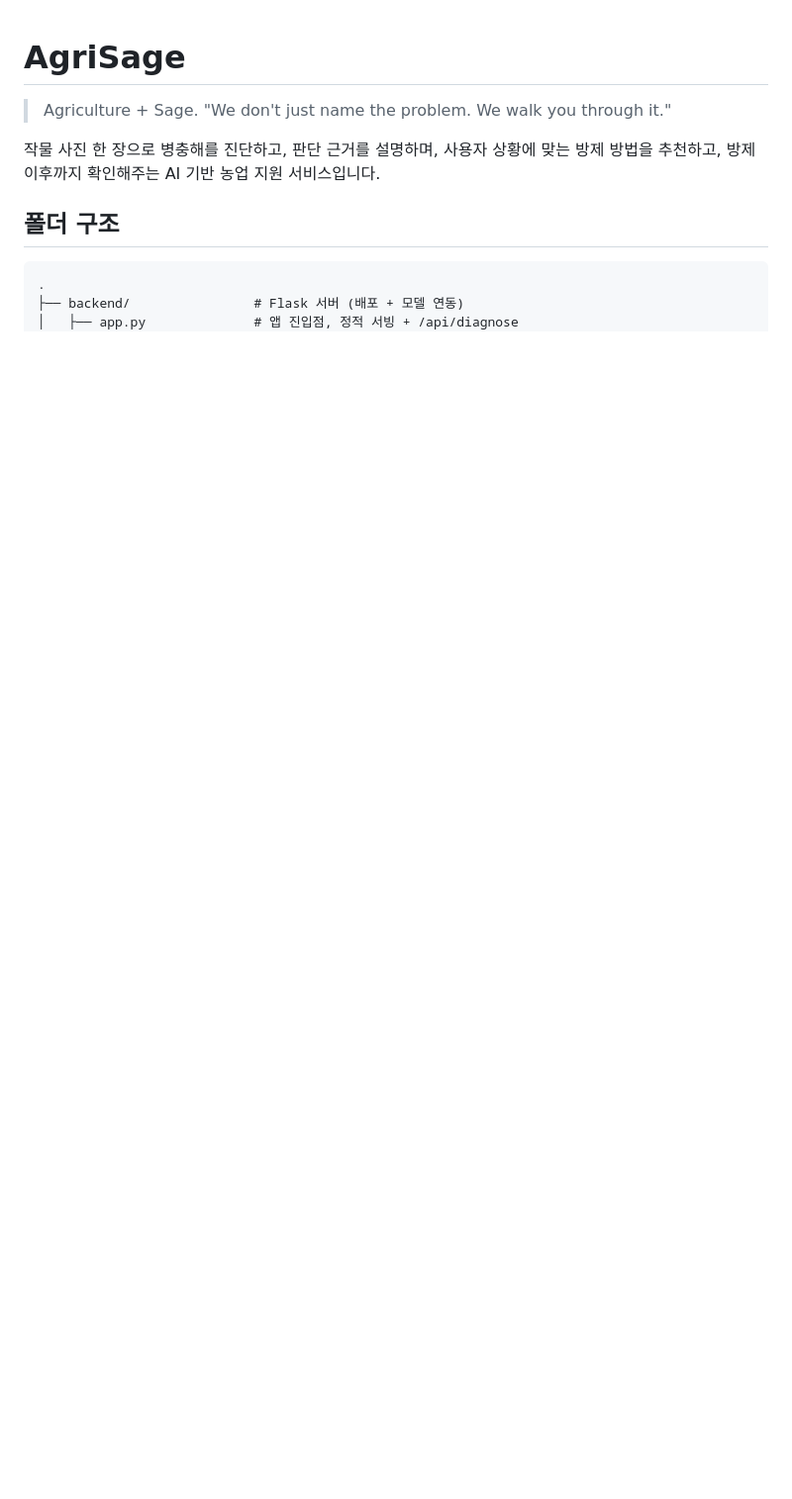
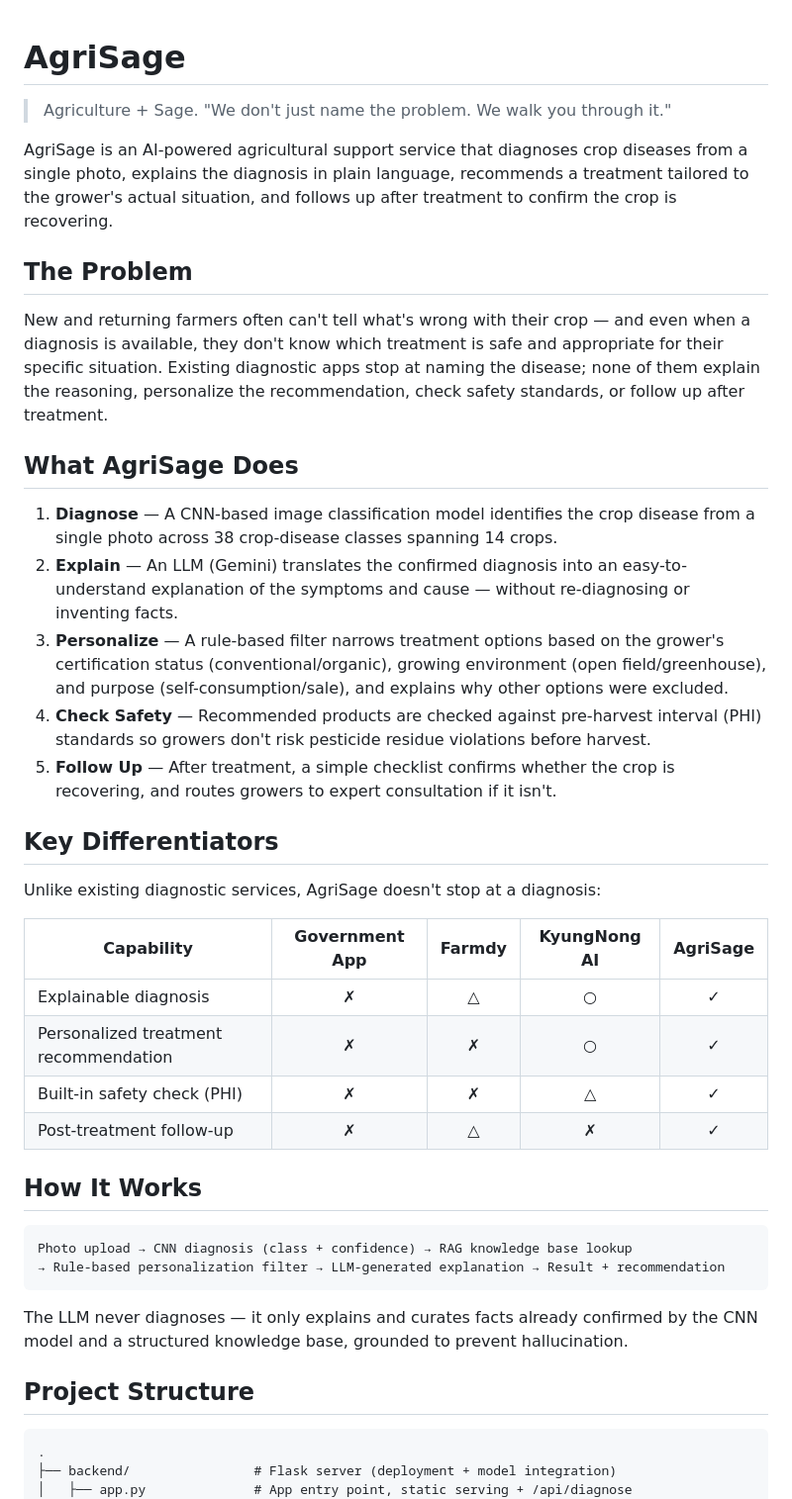
Before and after one commit to junlees/QI-2026_Summer-Team-C, a Markdown page: README.md, the part around one of its changes. Shown at 99% size. GitHub-like rendering; blank space fills up the shorter version.

Commit message:
Update README.md
update readme

````diff
--- a/README.md
+++ b/README.md
@@ -2,12 +2,58 @@
 
 > Agriculture + Sage. "We don't just name the problem. We walk you through it."
 
-작물 사진 한 장으로 병충해를 진단하고, 판단 근거를 설명하며, 사용자 상황에 맞는 방제 방법을 추천하고, 방제 이후까지 확인해주는 AI 기반 농업 지원 서비스입니다.
+AgriSage is an AI-powered agricultural support service that diagnoses crop diseases from a
+single photo, explains the diagnosis in plain language, recommends a treatment tailored to
+the grower's actual situation, and follows up after treatment to confirm the crop is
+recovering.
 
-## 폴더 구조
+## The Problem
+
+New and returning farmers often can't tell what's wrong with their crop — and even when a
+diagnosis is available, they don't know which treatment is safe and appropriate for their
+specific situation. Existing diagnostic apps stop at naming the disease; none of them explain
+the reasoning, personalize the recommendation, check safety standards, or follow up after
+treatment.
+
+## What AgriSage Does
+
+1. **Diagnose** — A CNN-based image classification model identifies the crop disease from a
+   single photo across 38 crop-disease classes spanning 14 crops.
+2. **Explain** — An LLM (Gemini) translates the confirmed diagnosis into an easy-to-understand
+   explanation of the symptoms and cause — without re-diagnosing or inventing facts.
+3. **Personalize** — A rule-based filter narrows treatment options based on the grower's
+   certification status (conventional/organic), growing environment (open field/greenhouse),
+   and purpose (self-consumption/sale), and explains why other options were excluded.
+4. **Check Safety** — Recommended products are checked against pre-harvest interval (PHI)
+   standards so growers don't risk pesticide residue violations before harvest.
+5. **Follow Up** — After treatment, a simple checklist confirms whether the crop is
+   recovering, and routes growers to expert consultation if it isn't.
+
+## Key Differentiators
+
+Unlike existing diagnostic services, AgriSage doesn't stop at a diagnosis:
+
+| Capability | Government App | Farmdy | KyungNong AI | AgriSage |
+|---|:---:|:---:|:---:|:---:|
+| Explainable diagnosis | ✗ | △ | ○ | ✓ |
+| Personalized treatment recommendation | ✗ | ✗ | ○ | ✓ |
+| Built-in safety check (PHI) | ✗ | ✗ | △ | ✓ |
+| Post-treatment follow-up | ✗ | △ | ✗ | ✓ |
+
+## How It Works
+
+```
+Photo upload → CNN diagnosis (class + confidence) → RAG knowledge base lookup
+→ Rule-based personalization filter → LLM-generated explanation → Result + recommendation
+```
+
+The LLM never diagnoses — it only explains and curates facts already confirmed by the CNN
+model and a structured knowledge base, grounded to prevent hallucination.
+
+## Project Structure
 
 ```
 .
-├── backend/                # Flask 서버 (배포 + 모델 연동)
-│   ├── app.py              # 앱 진입점, 정적 서빙 + /api/diagnose
+├── backend/                # Flask server (deployment + model integration)
+│   ├── app.py              # App entry point, static serving + /api/diagnose
 │   ├── requirements.txt
````
Also changed, not shown: other parts of README.md (+60 -86 lines).
